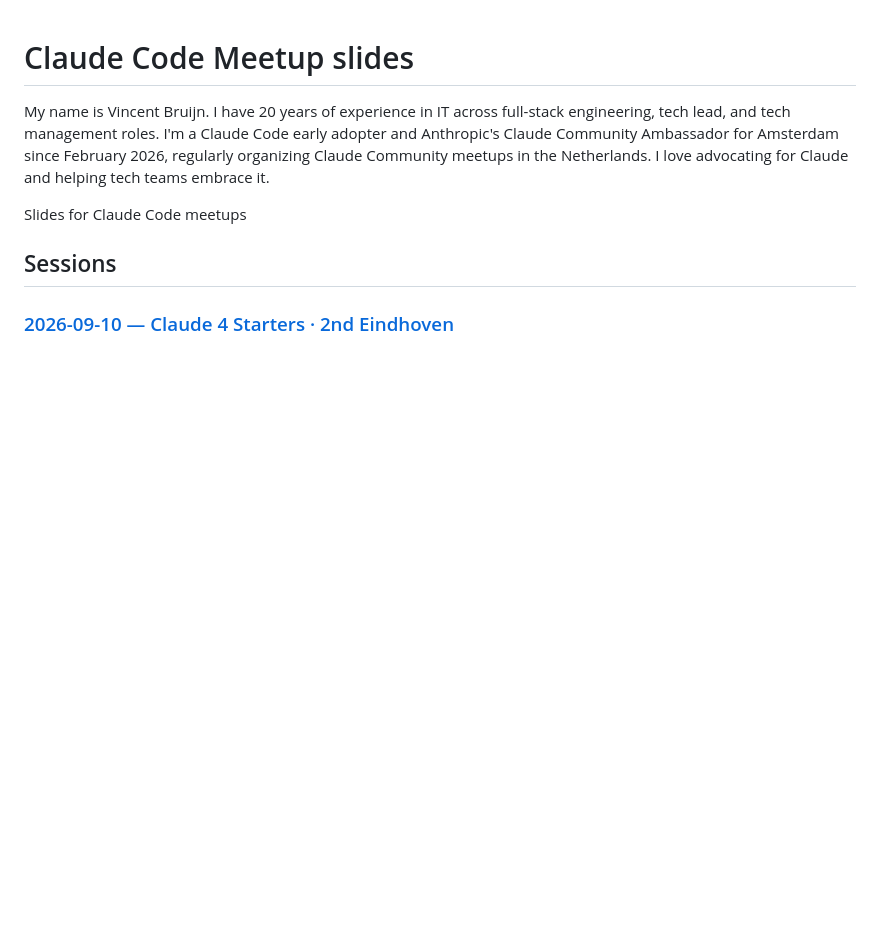
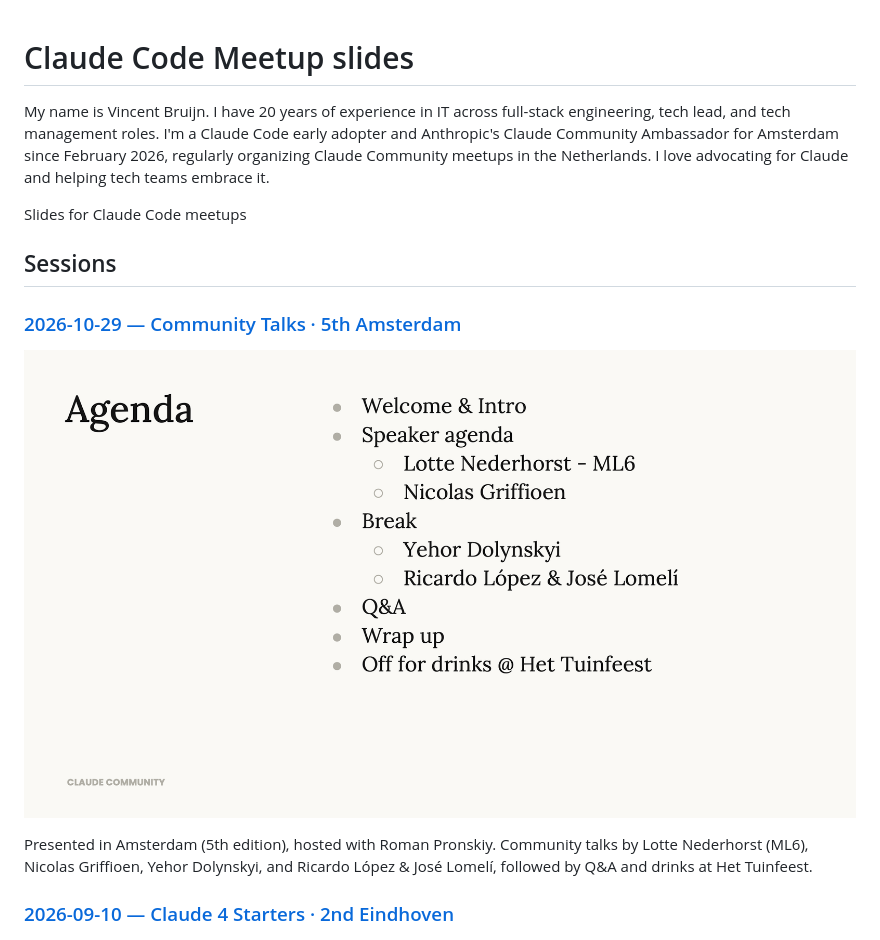
Before and after one commit to y-a-v-a/claude-code-meetup, a Markdown page: README.md, the part around the change. Drawn GitHub-style; pictures changed too: 2026-10-29-slide.png (added); blank space fills up the shorter version.

Commit message:
adds 2026-10-29 meetup slide and README entry
Co-Authored-By: Claude Opus 5.5 <noreply@anthropic.com>

```diff
--- a/README.md
+++ b/README.md
@@ -5,6 +5,12 @@ My name is Vincent Bruijn. I have 20 years of experience in IT across full-stack
 Slides for Claude Code meetups
 
 ## Sessions
+
+### [2026-10-29 — Community Talks · 5th Amsterdam](2026-10-29/Claude%20Community%20Amsterdam.pptx)
+
+![2026-10-29 slide](2026-10-29-slide.png)
+
+Presented in Amsterdam (5th edition), hosted with Roman Pronskiy. Community talks by Lotte Nederhorst (ML6), Nicolas Griffioen, Yehor Dolynskyi, and Ricardo López & José Lomelí, followed by Q&A and drinks at Het Tuinfeest.
 
 ### [2026-09-10 — Claude 4 Starters · 2nd Eindhoven](2026-09-10/index.html)
 
```
Also changed, not shown: 1 other file.
